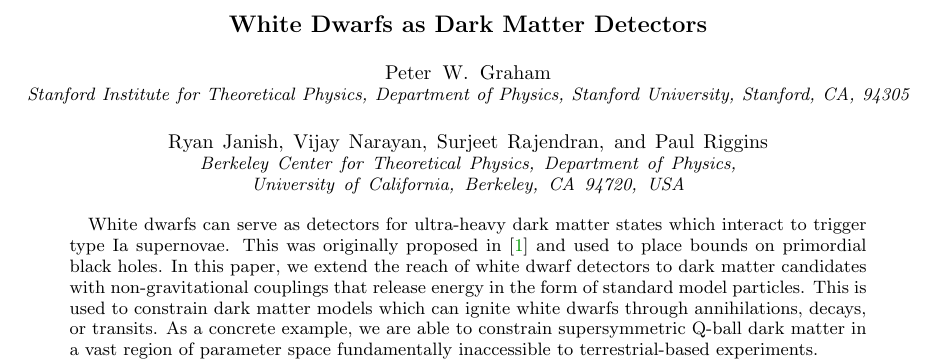
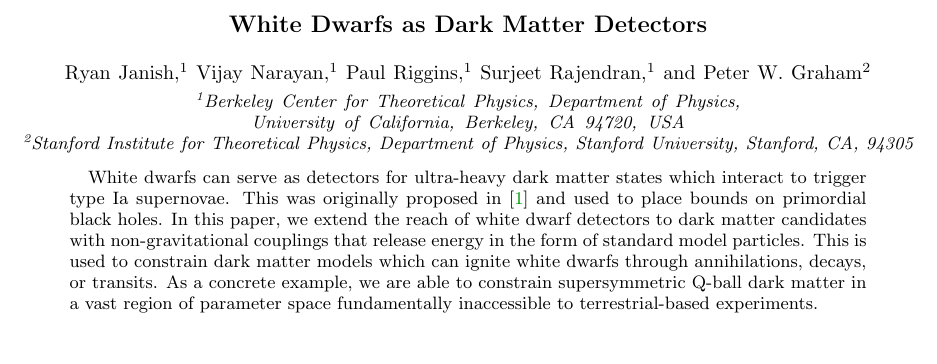
Before and after one commit to vijayoct27/Qballs, a LaTeX paper (White Dwarf Particle Detector.tex): part of page 1 of 13, cut so that both start at the same text, the shorter picture padded with empty space. Compiled offline with pdfLaTeX; a LaTeX package or settings file that is missing is left out.

Commit message:
fixed authors

```diff
--- a/White Dwarf Particle Detector.tex
+++ b/White Dwarf Particle Detector.tex
@@ -1,5 +1,5 @@
 %\documentclass[10pt, twocolumn]{article}
-\documentclass[twocolumn,showpacs,preprintnumbers,amsmath,amssymb,prd]{revtex4}
+\documentclass[twocolumn,showpacs,preprintnumbers,amsmath,amssymb,prd,superscriptaddress]{revtex4}
 %\documentclass[11 pt,preprint,preprintnumbers,amsmath,amssymb, prd]{revtex4}
 
 % Preamble adapted from Surjeet Rajendran
@@ -51,10 +51,6 @@
 
 \title{White Dwarfs as Dark Matter Detectors}
 
-\author{Peter W. Graham}
-\affiliation{Stanford Institute for Theoretical Physics, Department of Physics,
-Stanford University, Stanford, CA, 94305}
-
 \author{Ryan Janish}
 \affiliation{Berkeley Center for Theoretical Physics, Department of Physics,
 University of California, Berkeley, CA 94720, USA}
@@ -63,13 +59,17 @@ University of California, Berkeley, CA 94720, USA}
 \affiliation{Berkeley Center for Theoretical Physics, Department of Physics,
 University of California, Berkeley, CA 94720, USA}
 
+\author{Paul Riggins}
+\affiliation{Berkeley Center for Theoretical Physics, Department of Physics,
+University of California, Berkeley, CA 94720, USA}
+
 \author{Surjeet Rajendran}
 \affiliation{Berkeley Center for Theoretical Physics, Department of Physics,
 University of California, Berkeley, CA 94720, USA}
 
-\author{Paul Riggins}
-\affiliation{Berkeley Center for Theoretical Physics, Department of Physics,
-University of California, Berkeley, CA 94720, USA}
+\author{Peter W. Graham}
+\affiliation{Stanford Institute for Theoretical Physics, Department of Physics,
+Stanford University, Stanford, CA, 94305}
 
 \begin{abstract}
 
```
Also changed, not shown: White Dwarf Particle Detector.pdf, 1 other file.
